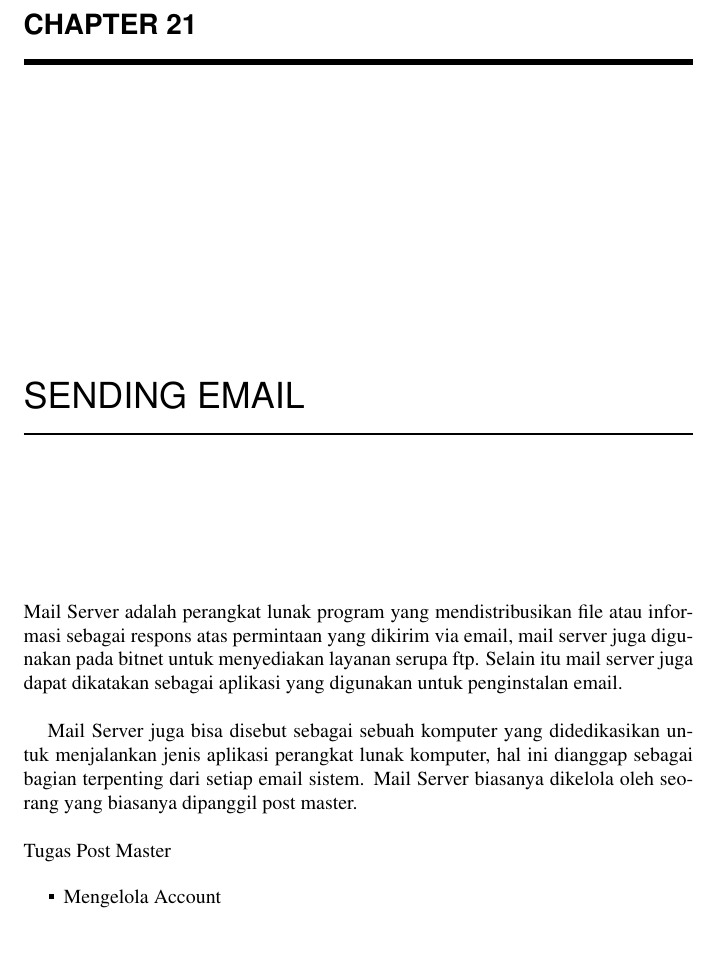
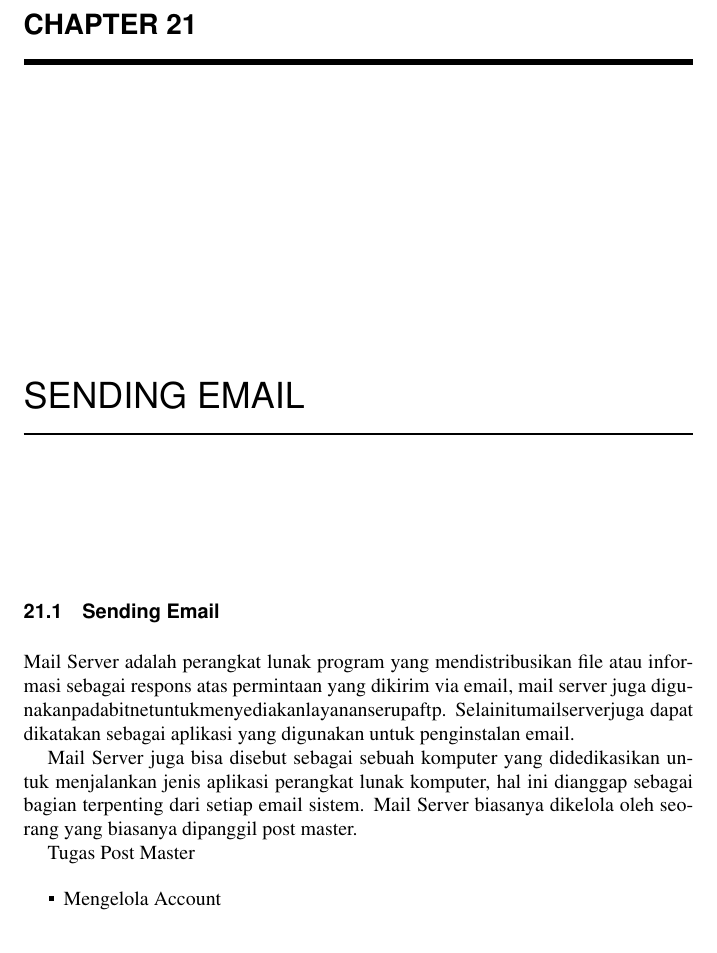
Before and after one commit to BukuInformatika/python, a LaTeX thesis (python.tex, which reads SENDINGEMAIL.tex): part of page 248 of 302, cut so that both start at the same text. Compiled offline with pdfLaTeX.

Commit message:
Kelompok 2 sending email

```diff
--- a/SENDINGEMAIL.tex
+++ b/SENDINGEMAIL.tex
@@ -1,8 +1,11 @@
-Mail Server adalah perangkat lunak program yang mendistribusikan file atau informasi sebagai respons atas permintaan yang dikirim via email, mail server juga digunakan pada bitnet untuk menyediakan layanan serupa ftp. Selain itu mail server juga dapat dikatakan sebagai aplikasi yang digunakan untuk penginstalan email.  \par
-\vspace{12pt}
-Mail Server juga bisa disebut sebagai sebuah komputer yang didedikasikan untuk menjalankan jenis aplikasi perangkat lunak komputer, hal ini dianggap sebagai bagian terpenting dari setiap email sistem. Mail Server biasanya dikelola oleh seorang yang biasanya dipanggil post master. \par
-\vspace{12pt}
-\noindent
+% kelompok 2 tUGAS 3 GIS (Database Acces)
+%Tiara Rizki Wulansari (1154026)
+
+\section{Sending Email}
+	Mail Server adalah perangkat lunak program yang mendistribusikan ﬁle atau informasi sebagai respons atas permintaan yang dikirim via email, mail server juga digunakanpadabitnetuntukmenyediakanlayananserupaftp. Selainitumailserverjuga dapat dikatakan sebagai aplikasi yang digunakan untuk penginstalan email.
+
+	Mail Server juga bisa disebut sebagai sebuah komputer yang didedikasikan untuk menjalankan jenis aplikasi perangkat lunak komputer, hal ini dianggap sebagai bagian terpenting dari setiap email sistem. Mail Server biasanya dikelola oleh seorang yang biasanya dipanggil post master.
+
 Tugas Post Master  \par
 \noindent
 \begin{itemize}
```
